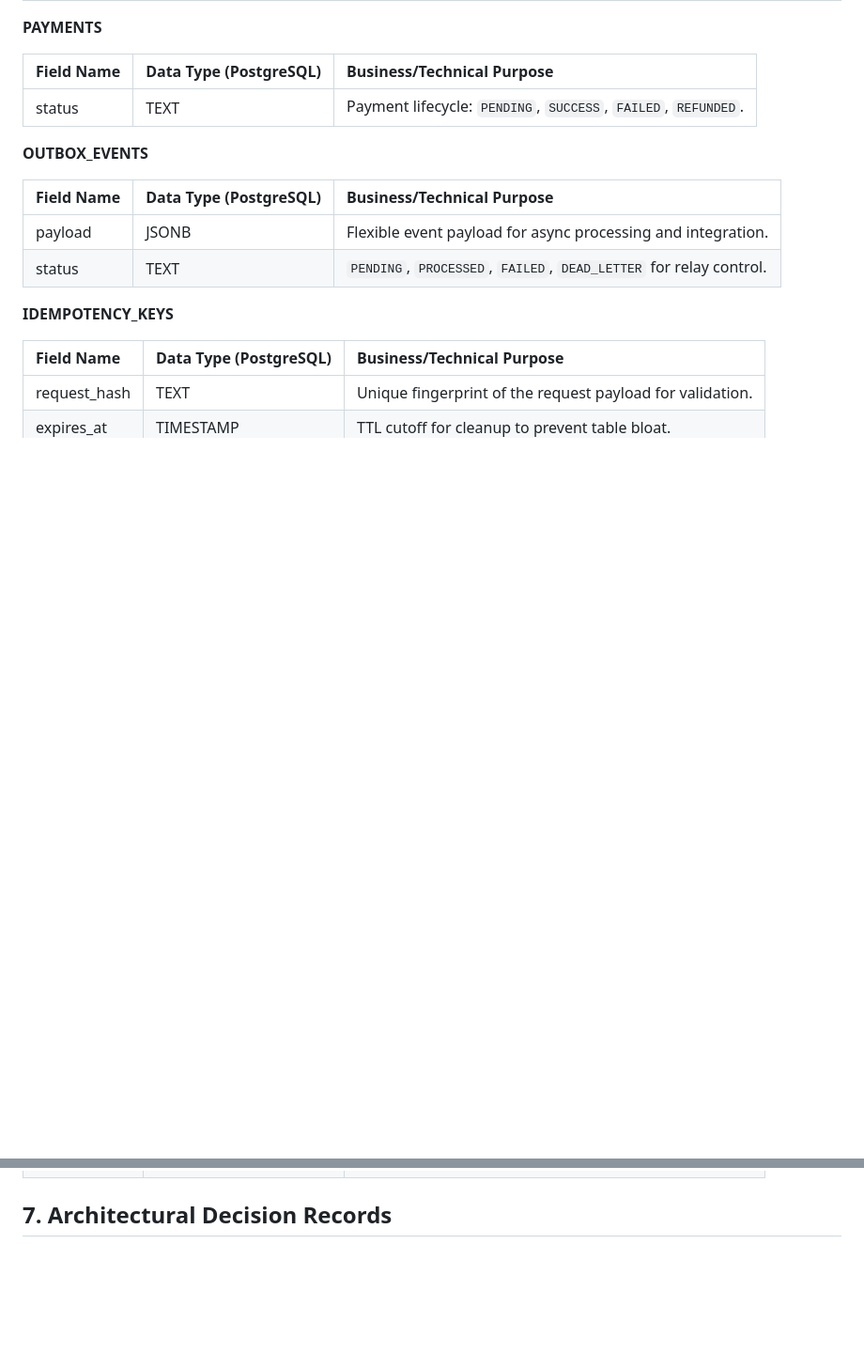
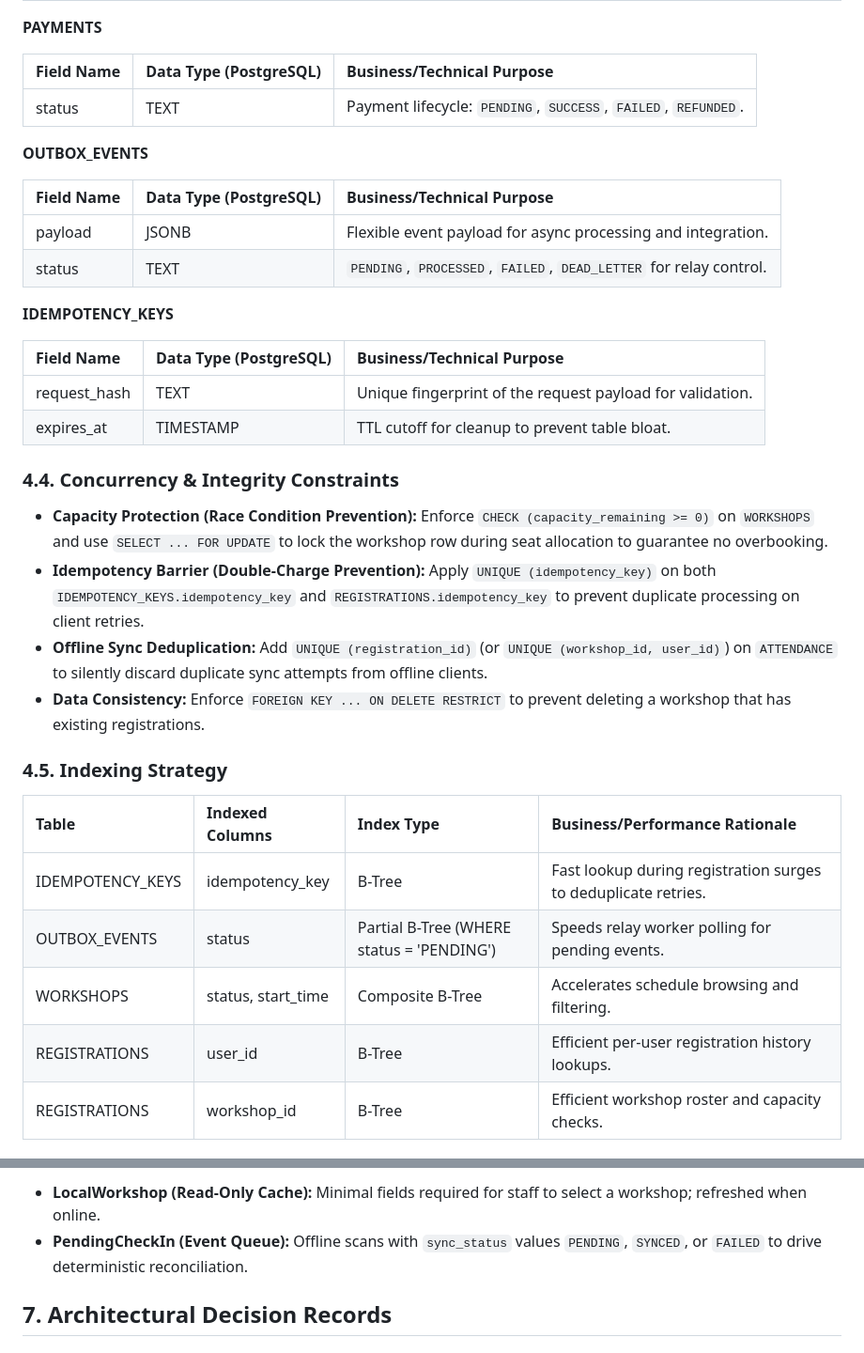
Before and after one commit to phatnguyen975/unihub-workshop, a Markdown page: blueprint/design.md, 2 parts joined by grey strips. Shown at 94% size. Drawn GitHub-style; blank space fills up the shorter version.

Commit message:
docs: done database design section

```diff
--- a/blueprint/design.md
+++ b/blueprint/design.md
@@ -521,3 +521,20 @@ The schema separates core domain tables (users, workshops, registrations, paymen
 | request_hash | TEXT                   | Unique fingerprint of the request payload for validation. |
 | expires_at   | TIMESTAMP              | TTL cutoff for cleanup to prevent table bloat.            |
 
+### 4.4. Concurrency & Integrity Constraints
+
+- **Capacity Protection (Race Condition Prevention):** Enforce `CHECK (capacity_remaining >= 0)` on `WORKSHOPS` and use `SELECT ... FOR UPDATE` to lock the workshop row during seat allocation to guarantee no overbooking.
+- **Idempotency Barrier (Double-Charge Prevention):** Apply `UNIQUE (idempotency_key)` on both `IDEMPOTENCY_KEYS.idempotency_key` and `REGISTRATIONS.idempotency_key` to prevent duplicate processing on client retries.
+- **Offline Sync Deduplication:** Add `UNIQUE (registration_id)` (or `UNIQUE (workshop_id, user_id)`) on `ATTENDANCE` to silently discard duplicate sync attempts from offline clients.
+- **Data Consistency:** Enforce `FOREIGN KEY ... ON DELETE RESTRICT` to prevent deleting a workshop that has existing registrations.
+
+### 4.5. Indexing Strategy
+
+| Table            | Indexed Columns    | Index Type                                | Business/Performance Rationale                                 |
+| :--------------- | :----------------- | :---------------------------------------- | :------------------------------------------------------------- |
+| IDEMPOTENCY_KEYS | idempotency_key    | B-Tree                                    | Fast lookup during registration surges to deduplicate retries. |
+| OUTBOX_EVENTS    | status             | Partial B-Tree (WHERE status = 'PENDING') | Speeds relay worker polling for pending events.                |
+| WORKSHOPS        | status, start_time | Composite B-Tree                          | Accelerates schedule browsing and filtering.                   |
+| REGISTRATIONS    | user_id            | B-Tree                                    | Efficient per-user registration history lookups.               |
+| REGISTRATIONS    | workshop_id        | B-Tree                                    | Efficient workshop roster and capacity checks.                 |
+
@@ -524,3 +563,6 @@ The schema separates core domain tables (users, workshops, registrations, paymen
+- **LocalWorkshop (Read-Only Cache):** Minimal fields required for staff to select a workshop; refreshed when online.
+- **PendingCheckIn (Event Queue):** Offline scans with `sync_status` values `PENDING`, `SYNCED`, or `FAILED` to drive deterministic reconciliation.
+
 ## 7. Architectural Decision Records
 
 ### ADR 001: Backend Language and Framework
```
Also changed, not shown: other parts of blueprint/design.md (+22 -0 lines).
